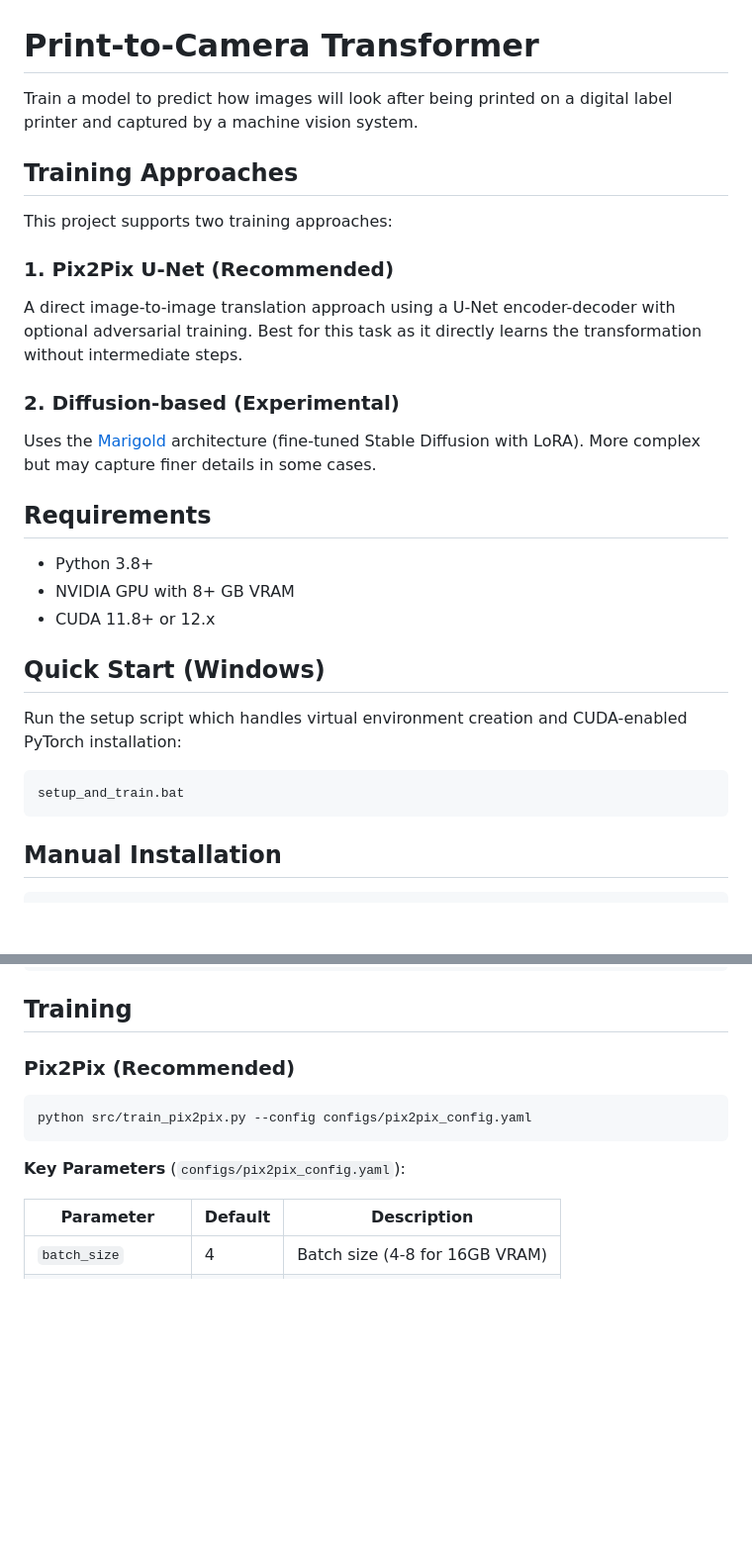
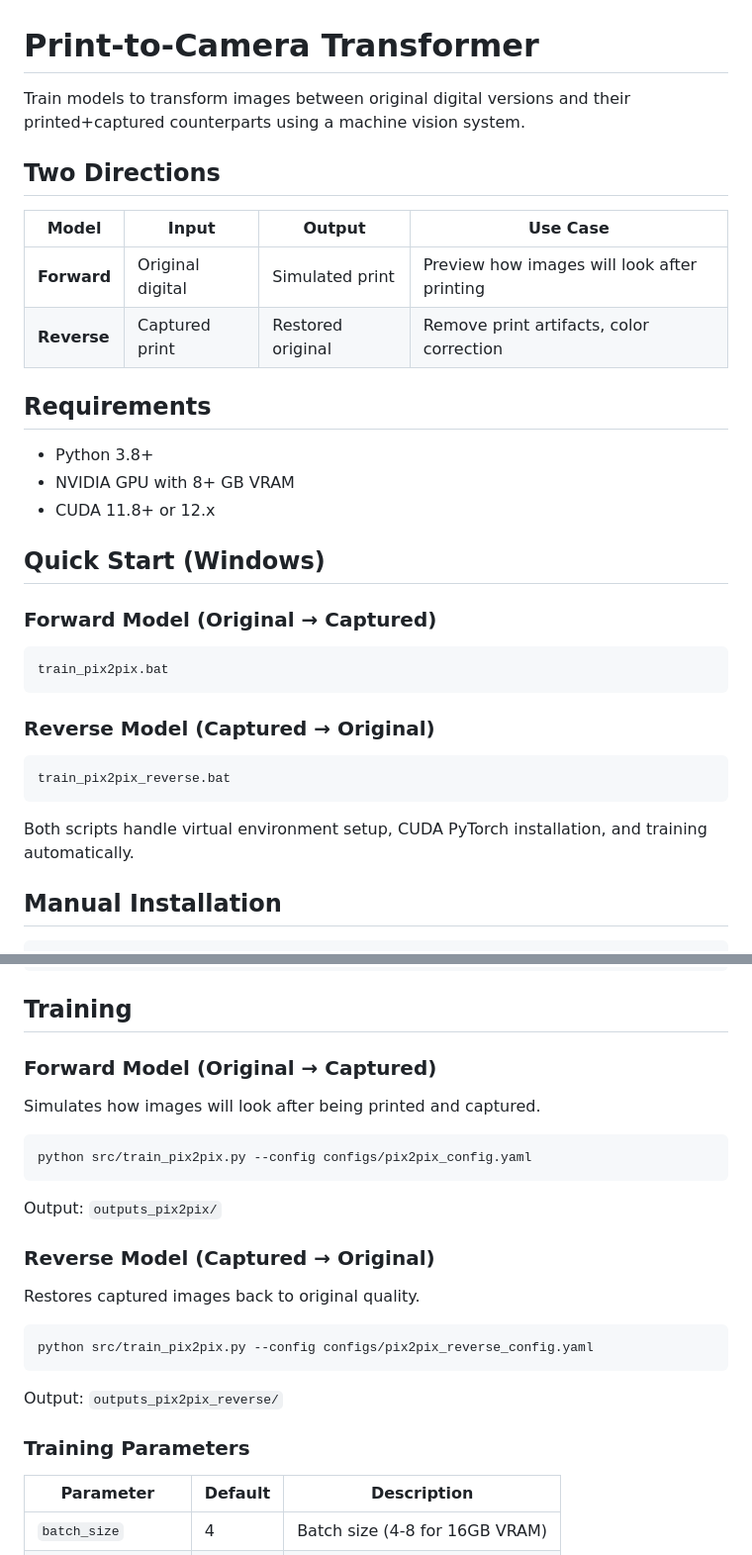
Before and after one commit to drhalftone/LAUPrintToCameraTransformer, a Markdown page: README.md, 2 parts joined by grey strips. Shown at 99% size. GitHub-like rendering; blank space fills up the shorter version.

````diff
--- a/README.md
+++ b/README.md
@@ -1,18 +1,13 @@
 # Print-to-Camera Transformer
 
-Train a model to predict how images will look after being printed on a digital label printer and captured by a machine vision system.
+Train models to transform images between original digital versions and their printed+captured counterparts using a machine vision system.
 
-## Training Approaches
+## Two Directions
 
-This project supports two training approaches:
-
-### 1. Pix2Pix U-Net (Recommended)
-
-A direct image-to-image translation approach using a U-Net encoder-decoder with optional adversarial training. Best for this task as it directly learns the transformation without intermediate steps.
-
-### 2. Diffusion-based (Experimental)
-
-Uses the [Marigold](https://github.com/prs-eth/Marigold) architecture (fine-tuned Stable Diffusion with LoRA). More complex but may capture finer details in some cases.
+| Model | Input | Output | Use Case |
+|-------|-------|--------|----------|
+| **Forward** | Original digital | Simulated print | Preview how images will look after printing |
+| **Reverse** | Captured print | Restored original | Remove print artifacts, color correction |
 
 ## Requirements
 
@@ -22,11 +17,17 @@ Uses the [Marigold](https://github.com/prs-eth/Marigold) architecture (fine-tune
 
 ## Quick Start (Windows)
 
-Run the setup script which handles virtual environment creation and CUDA-enabled PyTorch installation:
+### Forward Model (Original → Captured)
+```batch
+train_pix2pix.bat
+```
 
+### Reverse Model (Captured → Original)
 ```batch
-setup_and_train.bat
+train_pix2pix_reverse.bat
 ```
+
+Both scripts handle virtual environment setup, CUDA PyTorch installation, and training automatically.
 
 ## Manual Installation
 
@@ -62,13 +63,27 @@ python src/dataset.py --data_dir ./data
 
 ## Training
 
-### Pix2Pix (Recommended)
+### Forward Model (Original → Captured)
+
+Simulates how images will look after being printed and captured.
 
 ```bash
 python src/train_pix2pix.py --config configs/pix2pix_config.yaml
 ```
 
-**Key Parameters** (`configs/pix2pix_config.yaml`):
+Output: `outputs_pix2pix/`
+
+### Reverse Model (Captured → Original)
+
+Restores captured images back to original quality.
+
+```bash
+python src/train_pix2pix.py --config configs/pix2pix_reverse_config.yaml
+```
+
+Output: `outputs_pix2pix_reverse/`
+
+### Training Parameters
 
 | Parameter | Default | Description |
 |-----------|---------|-------------|
````
Also changed, not shown: other parts of README.md (+27 -38 lines).
